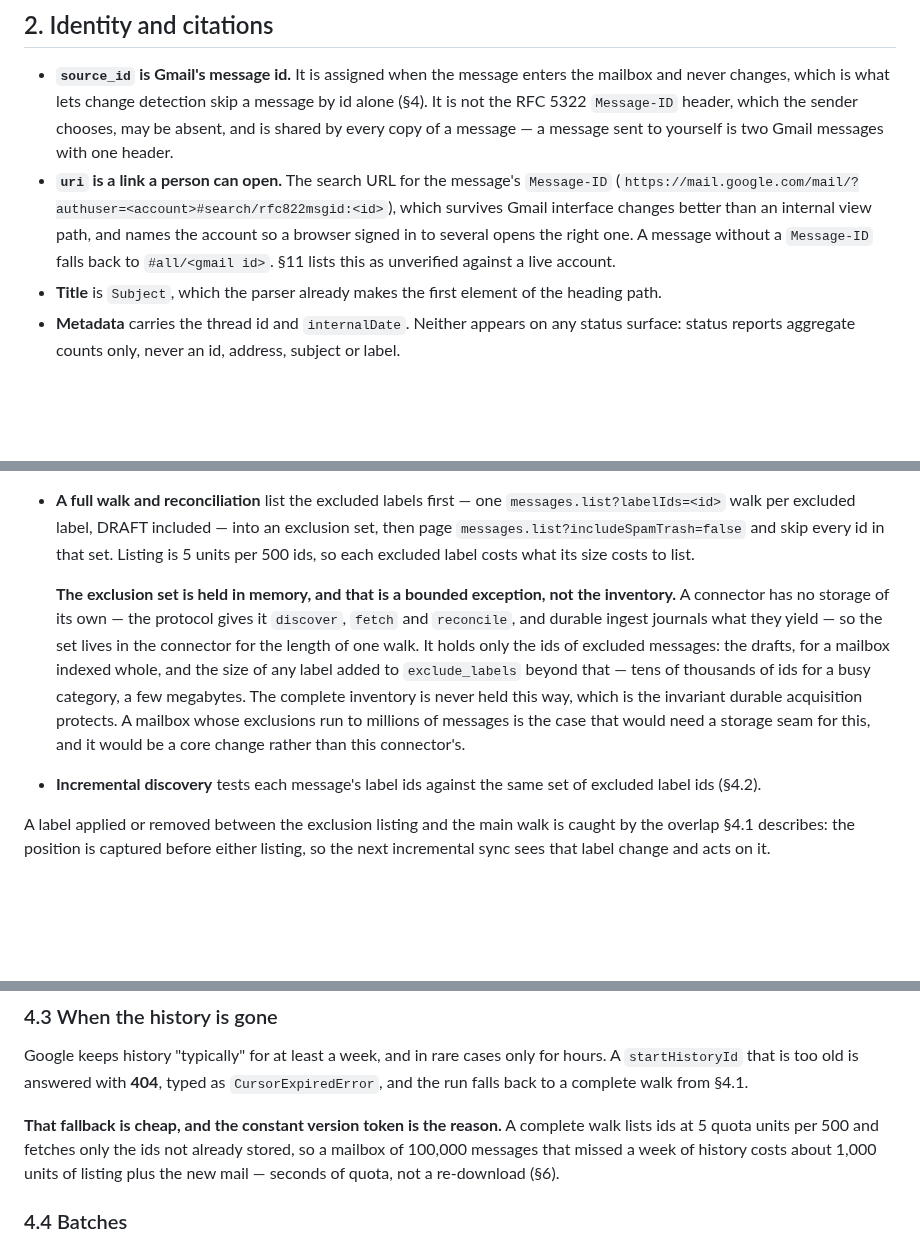
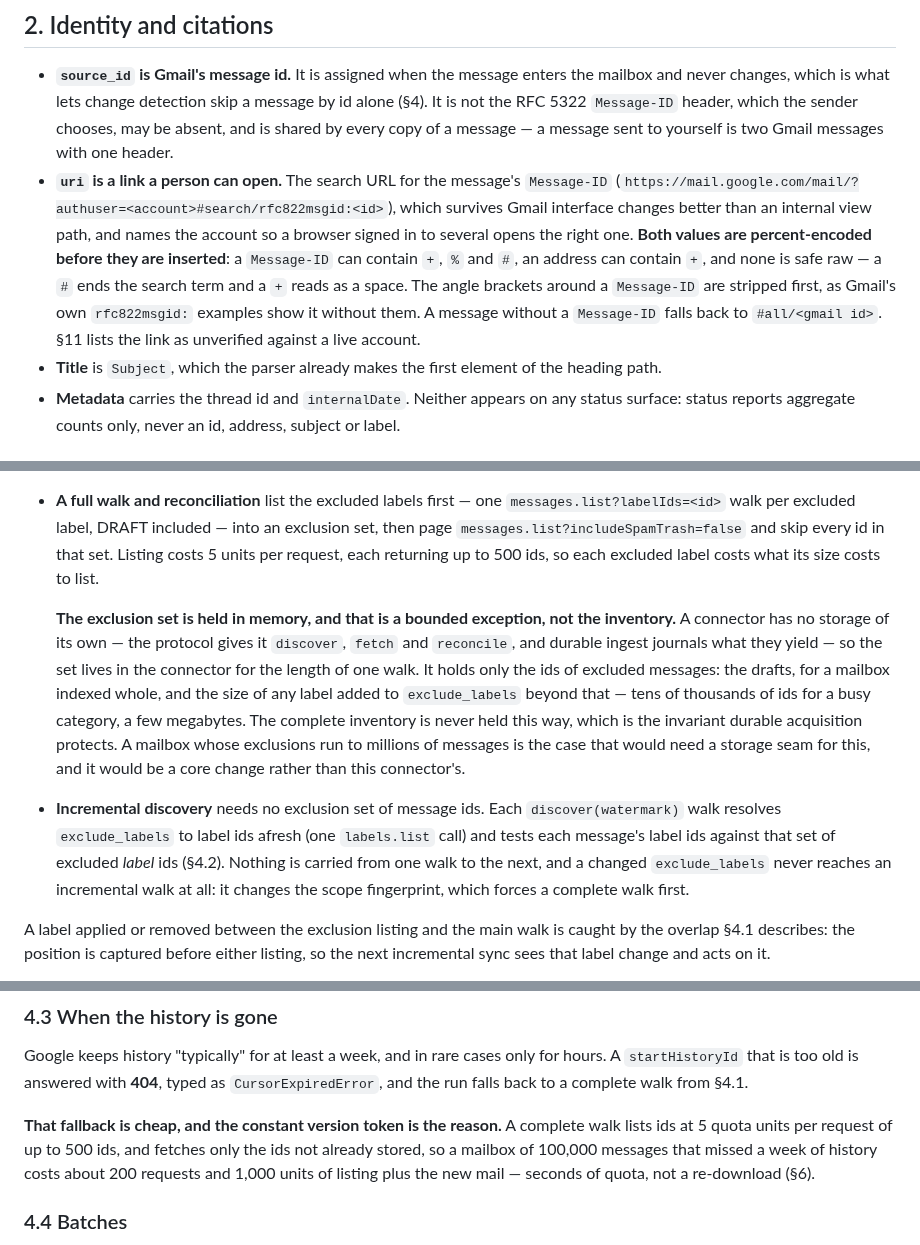
Before and after one commit to mgd43b/manicule, a Markdown page: docs/connectors/gmail.md, 3 parts joined by grey strips. Rendered like a GitHub page; blank space fills up the shorter version.

Commit message:
docs: Gmail quota per request, encoded citation links, per-walk label resolution
CodeRabbit review: messages.list costs 5 units per request of up to 500
ids, not per 500 ids; the Message-ID and account are percent-encoded
before going into the citation link; and incremental discovery resolves
excluded labels to label ids afresh on every walk and needs no
message-id exclusion set.

```diff
--- a/docs/connectors/gmail.md
+++ b/docs/connectors/gmail.md
@@ -161,8 +161,12 @@ So the mailbox is configuration, not a side effect of the credential:
 - **`uri` is a link a person can open.** The search URL for the message's `Message-ID`
   (`https://mail.google.com/mail/?authuser=<account>#search/rfc822msgid:<id>`), which survives
   Gmail interface changes better than an internal view path, and names the account so a
-  browser signed in to several opens the right one. A message without a `Message-ID` falls back
-  to `#all/<gmail id>`. §11 lists this as unverified against a live account.
+  browser signed in to several opens the right one. **Both values are percent-encoded before
+  they are inserted**: a `Message-ID` can contain `+`, `%` and `#`, an address can contain `+`,
+  and none is safe raw — a `#` ends the search term and a `+` reads as a space. The angle
+  brackets around a `Message-ID` are stripped first, as Gmail's own `rfc822msgid:` examples
+  show it without them. A message without a `Message-ID` falls back to `#all/<gmail id>`. §11
+  lists the link as unverified against a live account.
 - **Title** is `Subject`, which the parser already makes the first element of the heading path.
 - **Metadata** carries the thread id and `internalDate`. Neither appears on any status surface:
   status reports aggregate counts only, never an id, address, subject or label.
@@ -200,7 +204,8 @@ slash, a nested label, a category such as `CATEGORY_PROMOTIONS` that search spel
 - **A full walk and reconciliation** list the excluded labels first — one
   `messages.list?labelIds=<id>` walk per excluded label, DRAFT included — into an exclusion
   set, then page `messages.list?includeSpamTrash=false` and skip every id in that set.
-  Listing is 5 units per 500 ids, so each excluded label costs what its size costs to list.
+  Listing costs 5 units per request, each returning up to 500 ids, so each excluded label costs
+  what its size costs to list.
 
   **The exclusion set is held in memory, and that is a bounded exception, not the inventory.**
   A connector has no storage of its own — the protocol gives it `discover`, `fetch` and
@@ -211,8 +216,11 @@ slash, a nested label, a category such as `CATEGORY_PROMOTIONS` that search spel
   held this way, which is the invariant durable acquisition protects. A mailbox whose exclusions
   run to millions of messages is the case that would need a storage seam for this, and it would
   be a core change rather than this connector's.
-- **Incremental discovery** tests each message's label ids against the same set of excluded
-  label ids (§4.2).
+- **Incremental discovery** needs no exclusion set of message ids. Each `discover(watermark)`
+  walk resolves `exclude_labels` to label ids afresh (one `labels.list` call) and tests each
+  message's label ids against that set of excluded *label* ids (§4.2). Nothing is carried from
+  one walk to the next, and a changed `exclude_labels` never reaches an incremental walk at
+  all: it changes the scope fingerprint, which forces a complete walk first.
 
 A label applied or removed between the exclusion listing and the main walk is caught by the
 overlap §4.1 describes: the position is captured before either listing, so the next incremental
@@ -291,8 +299,9 @@ Google keeps history "typically" for at least a week, and in rare cases only for
 run falls back to a complete walk from §4.1.
 
 **That fallback is cheap, and the constant version token is the reason.** A complete walk lists
-ids at 5 quota units per 500 and fetches only the ids not already stored, so a mailbox of
-100,000 messages that missed a week of history costs about 1,000 units of listing plus the new
+ids at 5 quota units per request of up to 500 ids, and fetches only the ids not already stored,
+so a mailbox of 100,000 messages that missed a week of history costs about 200 requests and
+1,000 units of listing plus the new
 mail — seconds of quota, not a re-download (§6).
 
 ### 4.4 Batches
```
Also changed, not shown: other parts of docs/connectors/gmail.md (+4 -2 lines).
